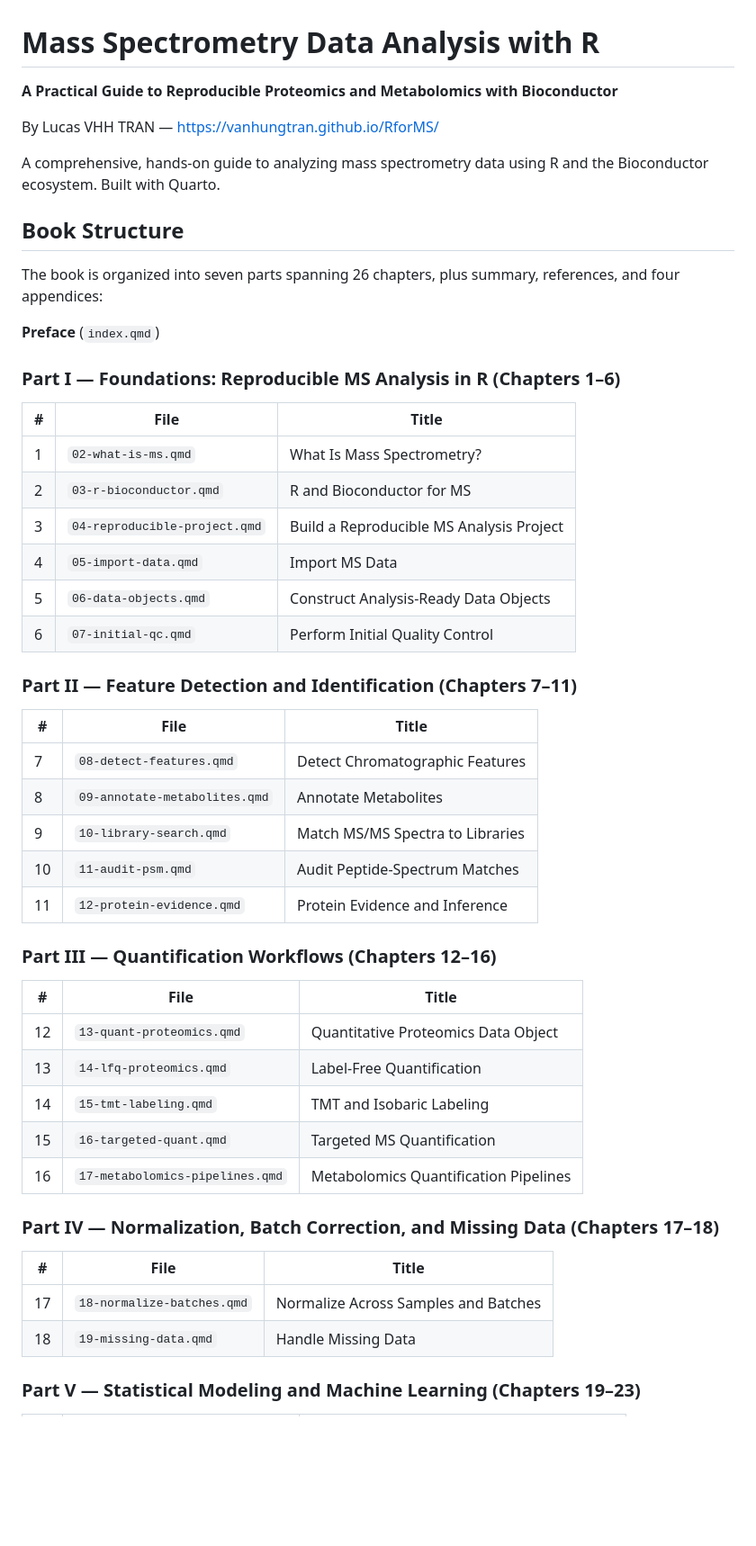
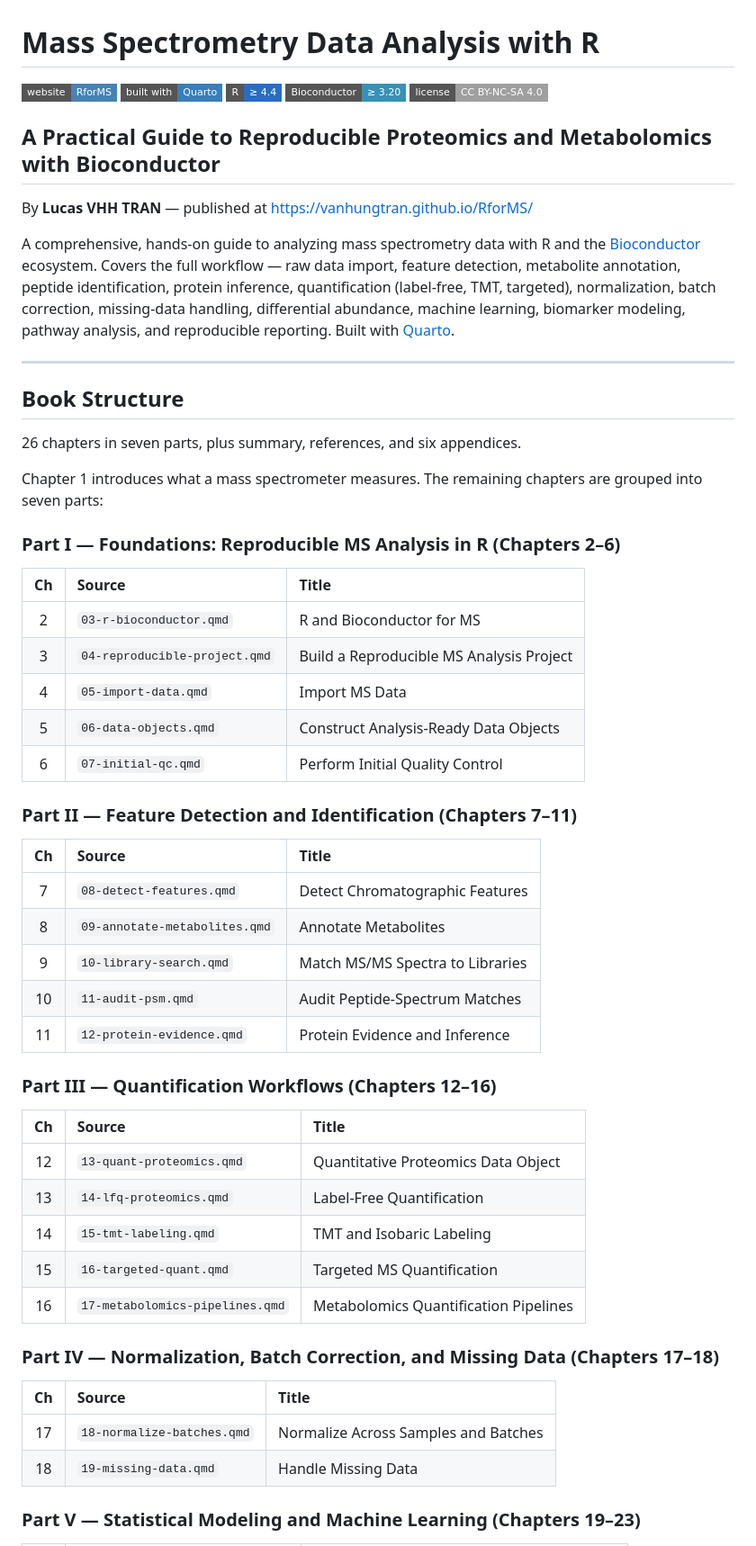
Before and after one commit to vanhungtran/RforMS, a Markdown page: README.md, the part around one of its changes. Shown at 90% size. GitHub-like rendering; badges without logos; blank space fills up the shorter version.

Commit message:
Update README: fix chapter ranges, add appendices E-F, improve formatting

```diff
--- a/README.md
+++ b/README.md
@@ -1,49 +1,66 @@
 # Mass Spectrometry Data Analysis with R
 
-**A Practical Guide to Reproducible Proteomics and Metabolomics with Bioconductor**
+[![Website](https://img.shields.io/badge/website-RforMS-steelblue?style=flat-square&logo=github)](https://vanhungtran.github.io/RforMS/)
+[![Built with Quarto](https://img.shields.io/badge/built%20with-Quarto-397eba?style=flat-square&logo=quarto)](https://quarto.org/)
+[![R](https://img.shields.io/badge/R-%E2%89%A5%204.4-276dc2?style=flat-square&logo=r)](https://www.r-project.org/)
+[![Bioconductor](https://img.shields.io/badge/Bioconductor-%E2%89%A5%203.20-3792b5?style=flat-square&logo=r)](https://bioconductor.org/)
+[![License: CC BY-NC-SA 4.0](https://img.shields.io/badge/license-CC%20BY--NC--SA%204.0-lightgrey?style=flat-square)](https://creativecommons.org/licenses/by-nc-sa/4.0/)
 
-By Lucas VHH TRAN — <https://vanhungtran.github.io/RforMS/>
+## A Practical Guide to Reproducible Proteomics and Metabolomics with Bioconductor
 
-A comprehensive, hands-on guide to analyzing mass spectrometry data using R and the Bioconductor ecosystem. Built with Quarto.
+By **Lucas VHH TRAN** — published at <https://vanhungtran.github.io/RforMS/>
+
+A comprehensive, hands-on guide to analyzing mass spectrometry data with R and the
+[Bioconductor](https://bioconductor.org/) ecosystem. Covers the full workflow — raw
+data import, feature detection, metabolite annotation, peptide identification, protein
+inference, quantification (label-free, TMT, targeted), normalization, batch correction,
+missing-data handling, differential abundance, machine learning, biomarker modeling,
+pathway analysis, and reproducible reporting. Built with [Quarto](https://quarto.org/).
+
+---
 
 ## Book Structure
 
-The book is organized into seven parts spanning 26 chapters, plus summary, references, and four appendices:
+26 chapters in seven parts, plus summary, references, and six appendices.
 
-**Preface** (`index.qmd`)
+Chapter 1 introduces what a mass spectrometer measures. The remaining chapters are
+grouped into seven parts:
 
-### Part I — Foundations: Reproducible MS Analysis in R (Chapters 1–6)
-| # | File | Title |
-|---|------|-------|
-| 1 | `02-what-is-ms.qmd` | What Is Mass Spectrometry? |
-| 2 | `03-r-bioconductor.qmd` | R and Bioconductor for MS |
-| 3 | `04-reproducible-project.qmd` | Build a Reproducible MS Analysis Project |
-| 4 | `05-import-data.qmd` | Import MS Data |
-| 5 | `06-data-objects.qmd` | Construct Analysis-Ready Data Objects |
-| 6 | `07-initial-qc.qmd` | Perform Initial Quality Control |
+### Part I — Foundations: Reproducible MS Analysis in R (Chapters 2–6)
+
+| Ch  | Source                              | Title                                                 |
+|:---:|:------------------------------------|:------------------------------------------------------|
+|  2  | `03-r-bioconductor.qmd`             | R and Bioconductor for MS                             |
+|  3  | `04-reproducible-project.qmd`       | Build a Reproducible MS Analysis Project              |
+|  4  | `05-import-data.qmd`                | Import MS Data                                        |
+|  5  | `06-data-objects.qmd`               | Construct Analysis-Ready Data Objects                 |
+|  6  | `07-initial-qc.qmd`                 | Perform Initial Quality Control                       |
 
 ### Part II — Feature Detection and Identification (Chapters 7–11)
-| # | File | Title |
-|---|------|-------|
-| 7 | `08-detect-features.qmd` | Detect Chromatographic Features |
-| 8 | `09-annotate-metabolites.qmd` | Annotate Metabolites |
-| 9 | `10-library-search.qmd` | Match MS/MS Spectra to Libraries |
-| 10 | `11-audit-psm.qmd` | Audit Peptide-Spectrum Matches |
-| 11 | `12-protein-evidence.qmd` | Protein Evidence and Inference |
+
+| Ch  | Source                              | Title                                                 |
+|:---:|:------------------------------------|:------------------------------------------------------|
+|  7  | `08-detect-features.qmd`            | Detect Chromatographic Features                       |
+|  8  | `09-annotate-metabolites.qmd`       | Annotate Metabolites                                  |
+|  9  | `10-library-search.qmd`             | Match MS/MS Spectra to Libraries                      |
+| 10  | `11-audit-psm.qmd`                  | Audit Peptide-Spectrum Matches                        |
+| 11  | `12-protein-evidence.qmd`           | Protein Evidence and Inference                        |
 
 ### Part III — Quantification Workflows (Chapters 12–16)
-| # | File | Title |
-|---|------|-------|
-| 12 | `13-quant-proteomics.qmd` | Quantitative Proteomics Data Object |
-| 13 | `14-lfq-proteomics.qmd` | Label-Free Quantification |
-| 14 | `15-tmt-labeling.qmd` | TMT and Isobaric Labeling |
-| 15 | `16-targeted-quant.qmd` | Targeted MS Quantification |
-| 16 | `17-metabolomics-pipelines.qmd` | Metabolomics Quantification Pipelines |
+
+| Ch  | Source                              | Title                                                 |
+|:---:|:------------------------------------|:------------------------------------------------------|
+| 12  | `13-quant-proteomics.qmd`           | Quantitative Proteomics Data Object                   |
+| 13  | `14-lfq-proteomics.qmd`             | Label-Free Quantification                             |
+| 14  | `15-tmt-labeling.qmd`               | TMT and Isobaric Labeling                             |
+| 15  | `16-targeted-quant.qmd`             | Targeted MS Quantification                            |
+| 16  | `17-metabolomics-pipelines.qmd`     | Metabolomics Quantification Pipelines                 |
 
 ### Part IV — Normalization, Batch Correction, and Missing Data (Chapters 17–18)
-| # | File | Title |
-|---|------|-------|
-| 17 | `18-normalize-batches.qmd` | Normalize Across Samples and Batches |
-| 18 | `19-missing-data.qmd` | Handle Missing Data |
+
+| Ch  | Source                              | Title                                                 |
+|:---:|:------------------------------------|:------------------------------------------------------|
+| 17  | `18-normalize-batches.qmd`          | Normalize Across Samples and Batches                  |
+| 18  | `19-missing-data.qmd`               | Handle Missing Data                                   |
 
 ### Part V — Statistical Modeling and Machine Learning (Chapters 19–23)
```
Also changed, not shown: other parts of README.md (+43 -26 lines).
